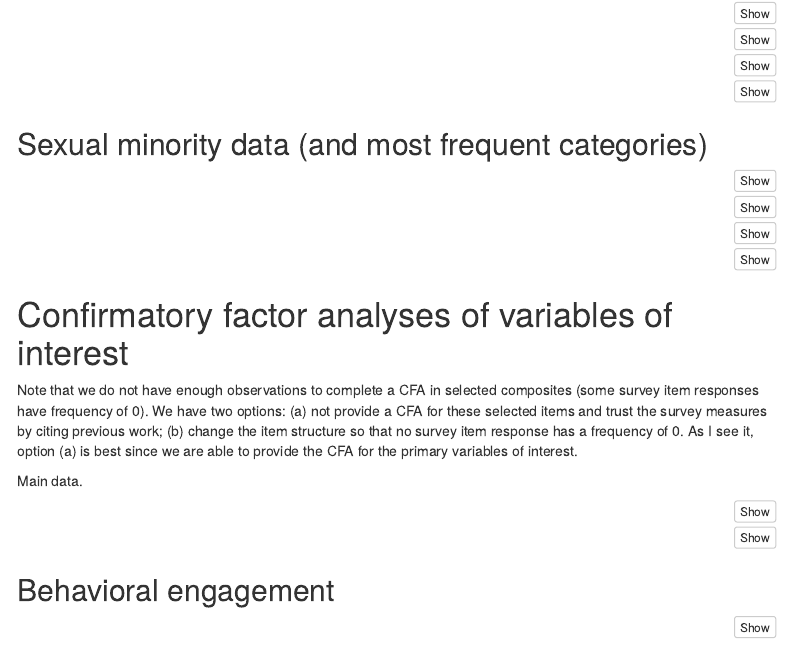
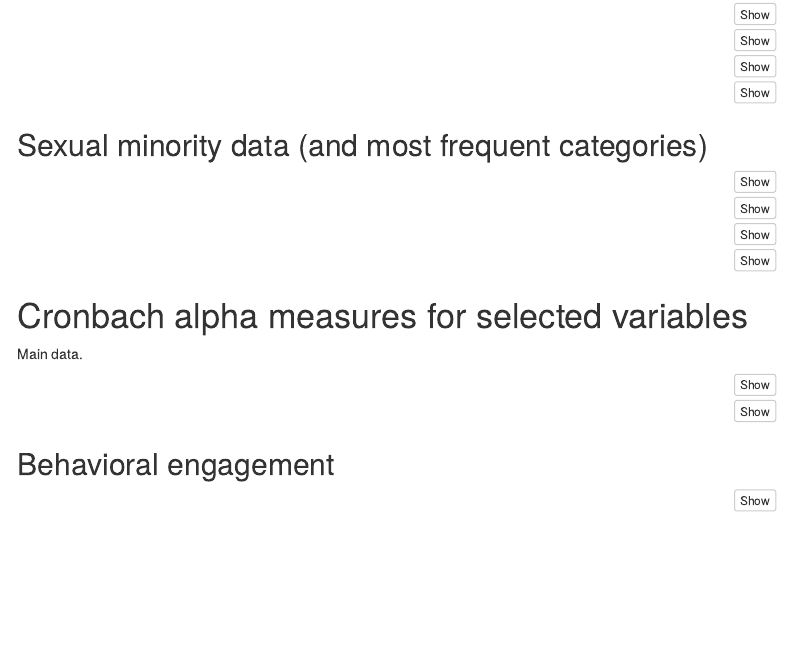
Before and after one commit to joaosoutomaior/outness-engagement-GSAs-code, an R Markdown document (1_samples.Rmd): the page in a window 1100 px wide, from 990 px down. Rendered offline with R 4.5, knitr and Pandoc, with nearby package versions; the code chunks are not run, so their results and figures are left out; menus at the side of the page are left out.

Commit message:
06.16.2022

````diff
--- a/1_samples.Rmd
+++ b/1_samples.Rmd
@@ -233,9 +233,7 @@ freq_table(dat_sex$queer)
 freq_table(dat_sex$sospecify)
 ```
 
-# Confirmatory factor analyses of variables of interest
-
-Note that we do not have enough observations to complete a CFA in selected composites (some survey item responses have frequency of 0). We have two options: (a) not provide a CFA for these selected items and trust the survey measures by citing previous work; (b) change the item structure so that no survey item response has a frequency of 0. As I see it, option (a) is best since we are able to provide the CFA for the primary variables of interest.
+# Cronbach alpha measures for selected variables
 
 Main data.
 
````
